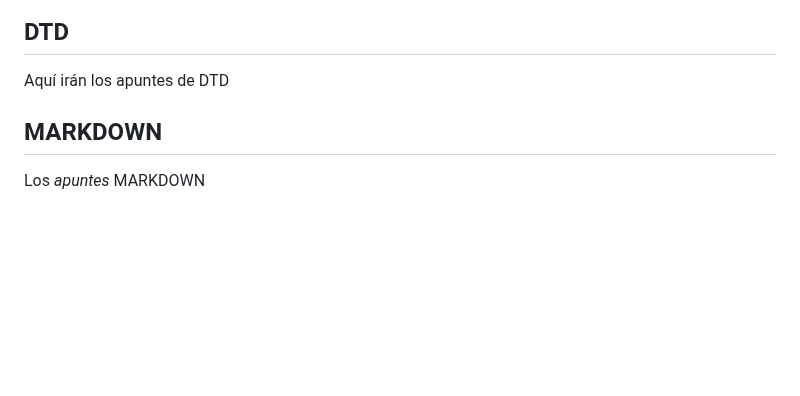
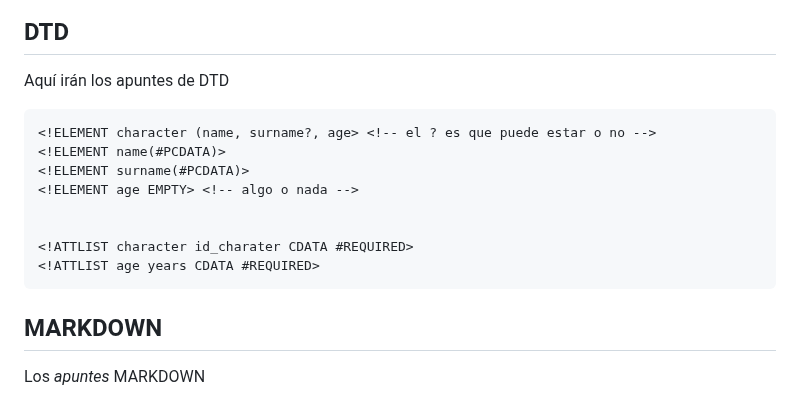
Before and after one commit to Tara7ara/2223_M04_Cyber, a Markdown page: README.md, the part around the change. Drawn GitHub-style; blank space fills up the shorter version.

Commit message:
Avance del Readme

````diff
--- a/README.md
+++ b/README.md
@@ -41,6 +41,17 @@ Una [WEB](https://desarrolloweb.com/manuales/18) o esta otra [WEB](https://aws.a
 
 ## DTD
 Aquí irán los apuntes de DTD
+
+```DTD
+<!ELEMENT character (name, surname?, age> <!-- el ? es que puede estar o no -->
+<!ELEMENT name(#PCDATA)>
+<!ELEMENT surname(#PCDATA)>
+<!ELEMENT age EMPTY> <!-- algo o nada -->
+
+
+<!ATTLIST character id_charater CDATA #REQUIRED>
+<!ATTLIST age years CDATA #REQUIRED>
+```
 
 ## MARKDOWN
 Los _apuntes_ MARKDOWN
````
